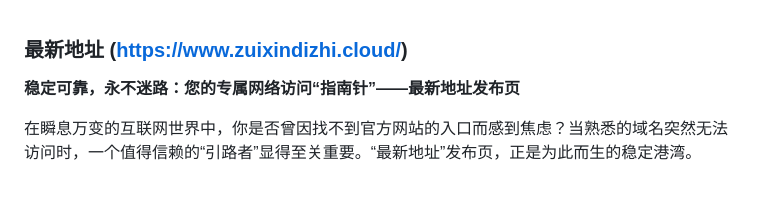
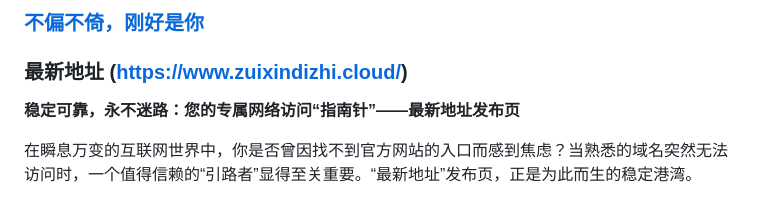
Before and after one commit to songzifu5/songzifu5.github.io, a Markdown page: README.md, the part around the change. Drawn GitHub-style.

```diff
--- a/README.md
+++ b/README.md
@@ -1,3 +1,4 @@
+### [不偏不倚，刚好是你](https://jinrinew.gitbook.io/jinrigx)
 ### **最新地址 (https://www.zuixindizhi.cloud/)**
 
 **稳定可靠，永不迷路：您的专属网络访问“指南针”——最新地址发布页**
```
